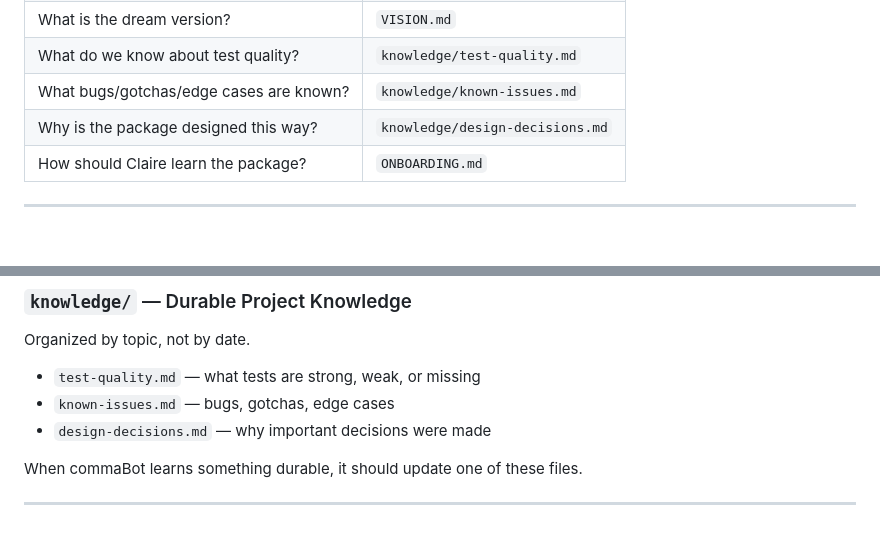
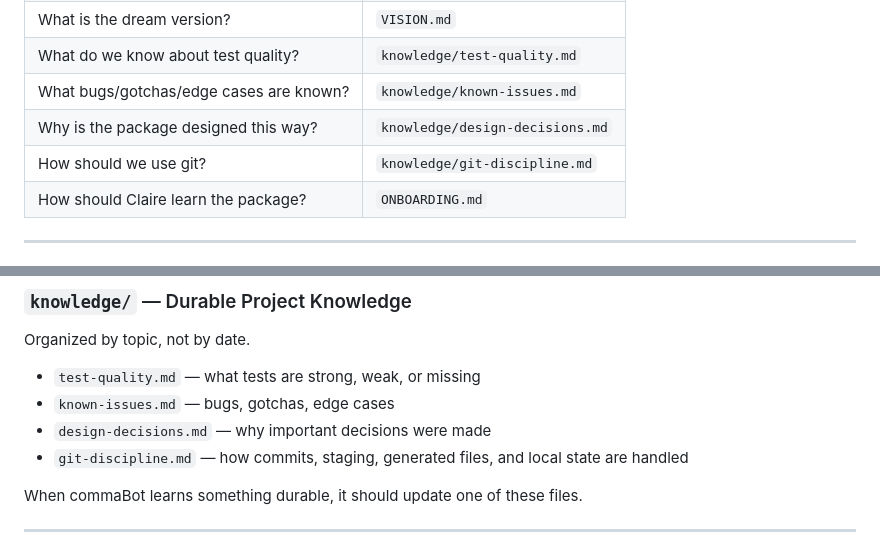
Before and after one commit to carl-stone/CoMMA, a Markdown page: dev/README.md, 2 parts joined by grey strips. Rendered like a GitHub page.

```diff
--- a/dev/README.md
+++ b/dev/README.md
@@ -21,6 +21,7 @@ If you want to know...
 | What do we know about test quality? | `knowledge/test-quality.md` |
 | What bugs/gotchas/edge cases are known? | `knowledge/known-issues.md` |
 | Why is the package designed this way? | `knowledge/design-decisions.md` |
+| How should we use git? | `knowledge/git-discipline.md` |
 | How should Claire learn the package? | `ONBOARDING.md` |
 
 ---
@@ -78,6 +79,7 @@ Organized by topic, not by date.
 - `test-quality.md` — what tests are strong, weak, or missing
 - `known-issues.md` — bugs, gotchas, edge cases
 - `design-decisions.md` — why important decisions were made
+- `git-discipline.md` — how commits, staging, generated files, and local state are handled
 
 When commaBot learns something durable, it should update one of these files.
 
```
Also changed, not shown: dev/knowledge/git-discipline.md (added, +339 -0 lines).
